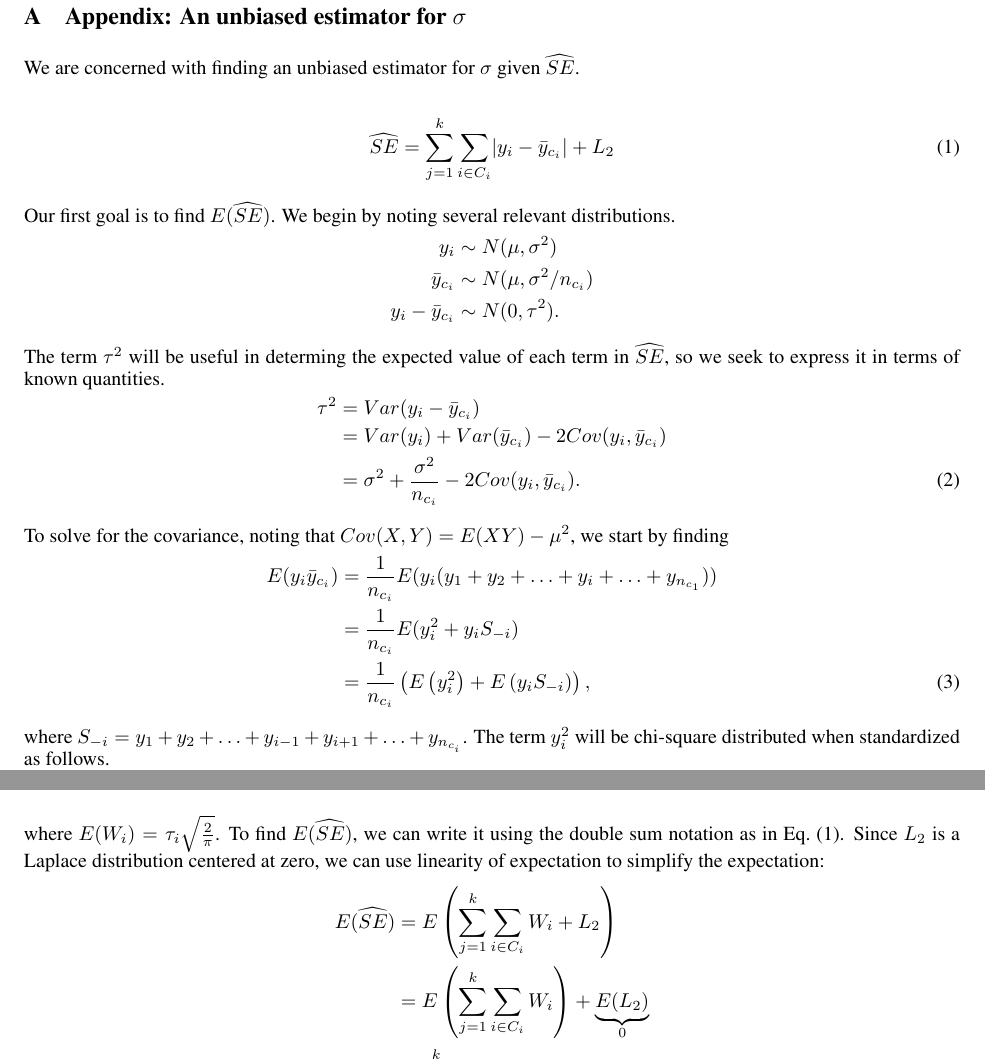
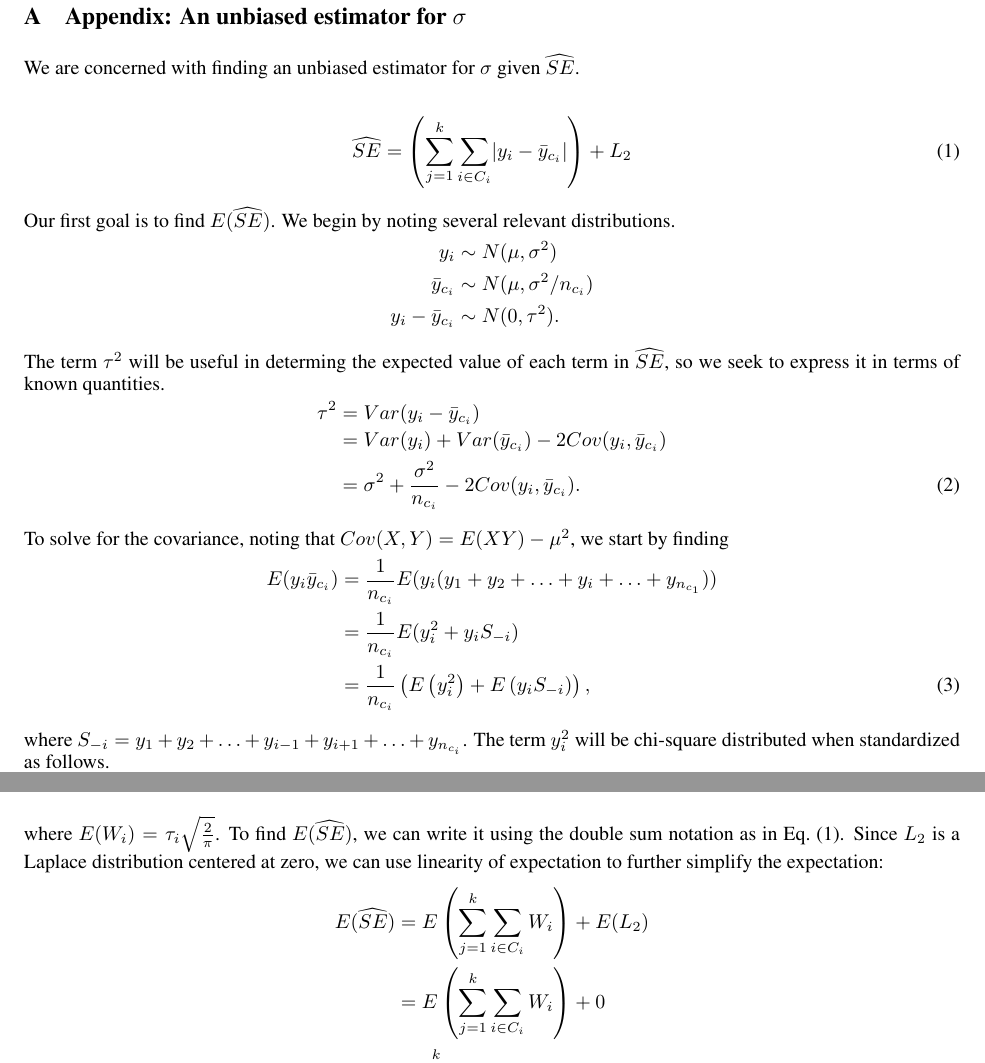
Before and after one commit to diff-priv-ht/diff-priv-anova, a LaTeX paper (Paper/main.tex, which reads Paper/Appendix_sigma_estimate.tex): two parts of pages 17 and 18 of 28, joined at a grey line, cut so that both start at the same text. Compiled offline with pdfLaTeX.

Commit message:
Appendix A braket fix

```diff
--- a/Paper/Appendix_sigma_estimate.tex
+++ b/Paper/Appendix_sigma_estimate.tex
@@ -5,7 +5,7 @@
 We are concerned with finding an unbiased estimator for $\sigma$ given $\widehat{SE}$.
 
 \begin{align}
-\widehat{SE} = \sum_{j=1}^k \sum_{i \in C_i} \lvert y_i - \bar{y}_{c_i} \rvert + L_2 \label{eq:se}
+\widehat{SE} = \left(\sum_{j=1}^k \sum_{i \in C_i} \lvert y_i - \bar{y}_{c_i} \rvert \right) + L_2 \label{eq:se}
 \end{align}
 
 Our first goal is to find $E(\widehat{SE})$. We begin by noting several relevant distributions.
@@ -71,11 +71,11 @@ The distribution of the absolute value of a normal random variable with mean 0 a
 W_i = \lvert y_i - y_{c_i}\rvert \sim HN(\tau_i),
 \end{align*}
 
-\noindent where $E(W_i) = \tau_i \sqrt{\frac{2}{\pi}}$.  To find $E(\widehat{SE})$, we can write it using the double sum notation as in Eq.~\eqref{eq:se}. Since $L_2$ is a Laplace distribution centered at zero, we can use linearity of expectation to simplify the expectation:
+\noindent where $E(W_i) = \tau_i \sqrt{\frac{2}{\pi}}$.  To find $E(\widehat{SE})$, we can write it using the double sum notation as in Eq.~\eqref{eq:se}. Since $L_2$ is a Laplace distribution centered at zero, we can use linearity of expectation to further simplify the expectation:
 \begin{align*}
-E(\widehat{SE}) &= E\left(\sum_{j=1}^k \sum_{i \in C_i} W_i + L_2 \right)\\
+E(\widehat{SE}) &= E\left(\sum_{j=1}^k \sum_{i \in C_i} W_i\right)+ E(L_2)\\
 &= E\left(\sum_{j=1}^k \sum_{i \in C_i} W_i \right) +
-\underbrace{E(L_2)}_{0}\\
+0\\
 &= \sum_{j=1}^k E\left(n_j W_j \right).
 \end{align*}
 
--- a/Paper/main.tex
+++ b/Paper/main.tex
@@ -22,7 +22,7 @@
 \title{ Improved Differentially Private Analysis of Variance}
 \author{
 	\textbf{Marika Swanberg} 1 & \textbf{Ira Globus-Harris 2} & \textbf{Iris Griffith 3}\\
-	\texttt{marlswanb@reed.edu} & \texttt{irglobush@reed.edu} & \texttt{irisrose@reed.edu@reed.edu}\\
+	\texttt{marlswanb@reed.edu} & \texttt{irglobush@reed.edu} & \texttt{irisrose@reed.edu}\\
 	\\
 	\textbf{Anna Ritz 4} & \textbf{Adam Groce 5} & \textbf{Andrew Bray 6}\\
 	\texttt{aritz@reed.edu} & \texttt{agroce@reed.edu} & \texttt{abray@reed.edu}\\
```
